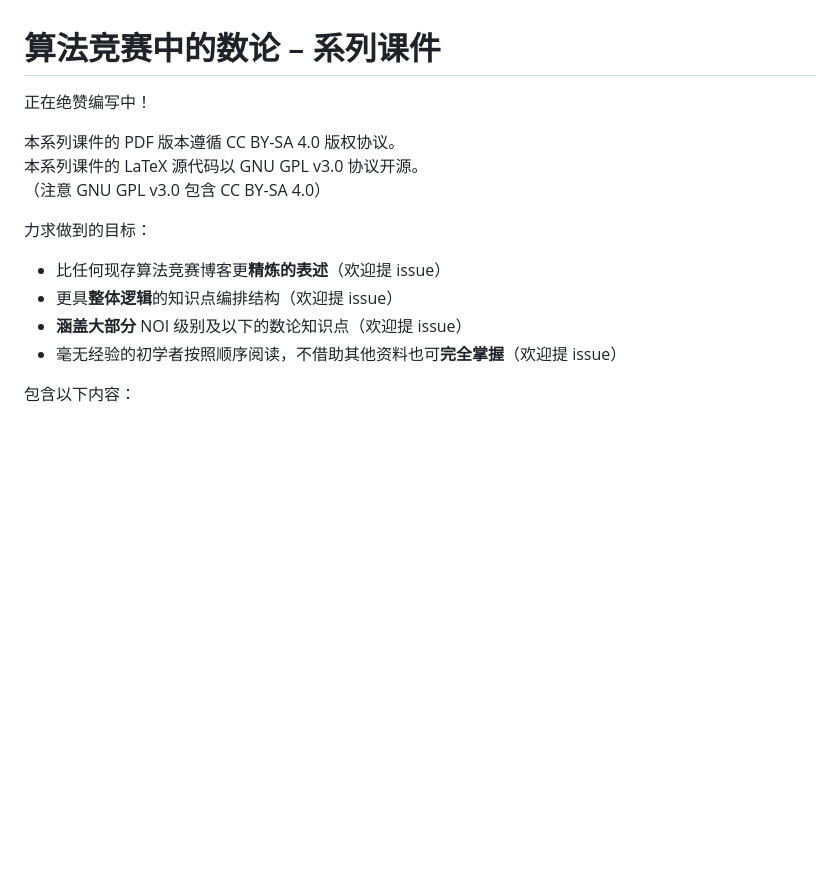
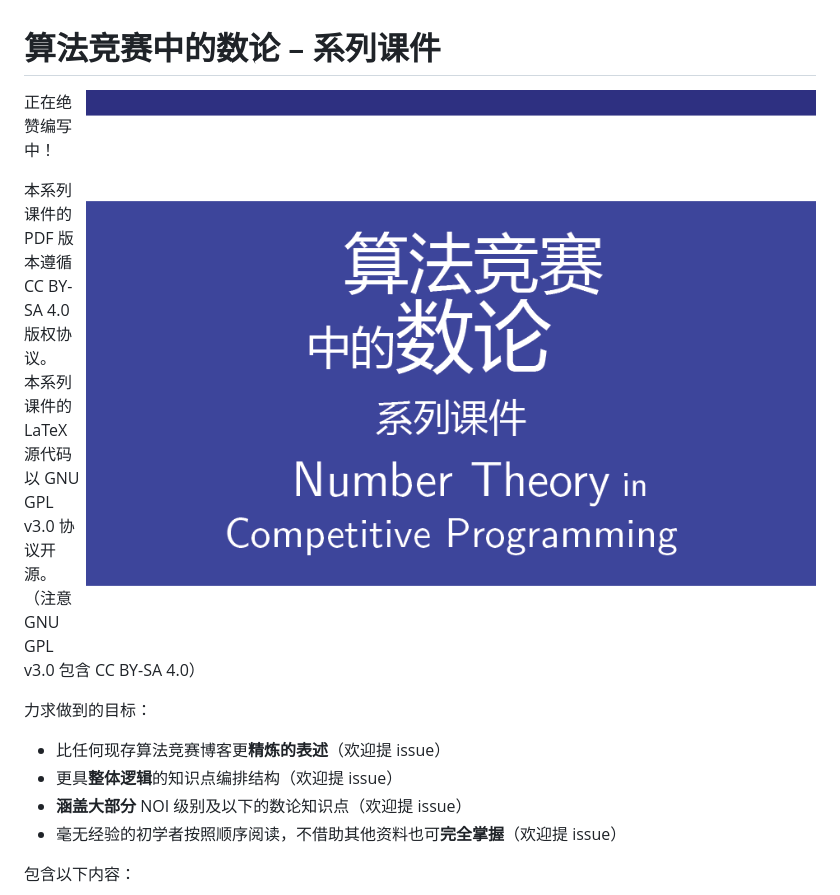
Before and after one commit to GitPinkRabbit/Number-Theory-in-Competitive-Programming, a Markdown page: README.md, the part around the change. Drawn GitHub-style; pictures changed too: misc/logo.png (added); blank space fills up the shorter version.

Commit message:
[meta] 添加 logo

```diff
--- a/README.md
+++ b/README.md
@@ -1,6 +1,6 @@
 # 算法竞赛中的数论 – 系列课件
 
-正在绝赞编写中！
+<img style="width: 40%" align="right" src="./misc/logo.png" />正在绝赞编写中！
 
 本系列课件的 PDF 版本遵循 CC BY-SA 4.0 版权协议。
 本系列课件的 LaTeX 源代码以 GNU GPL v3.0 协议开源。
```
